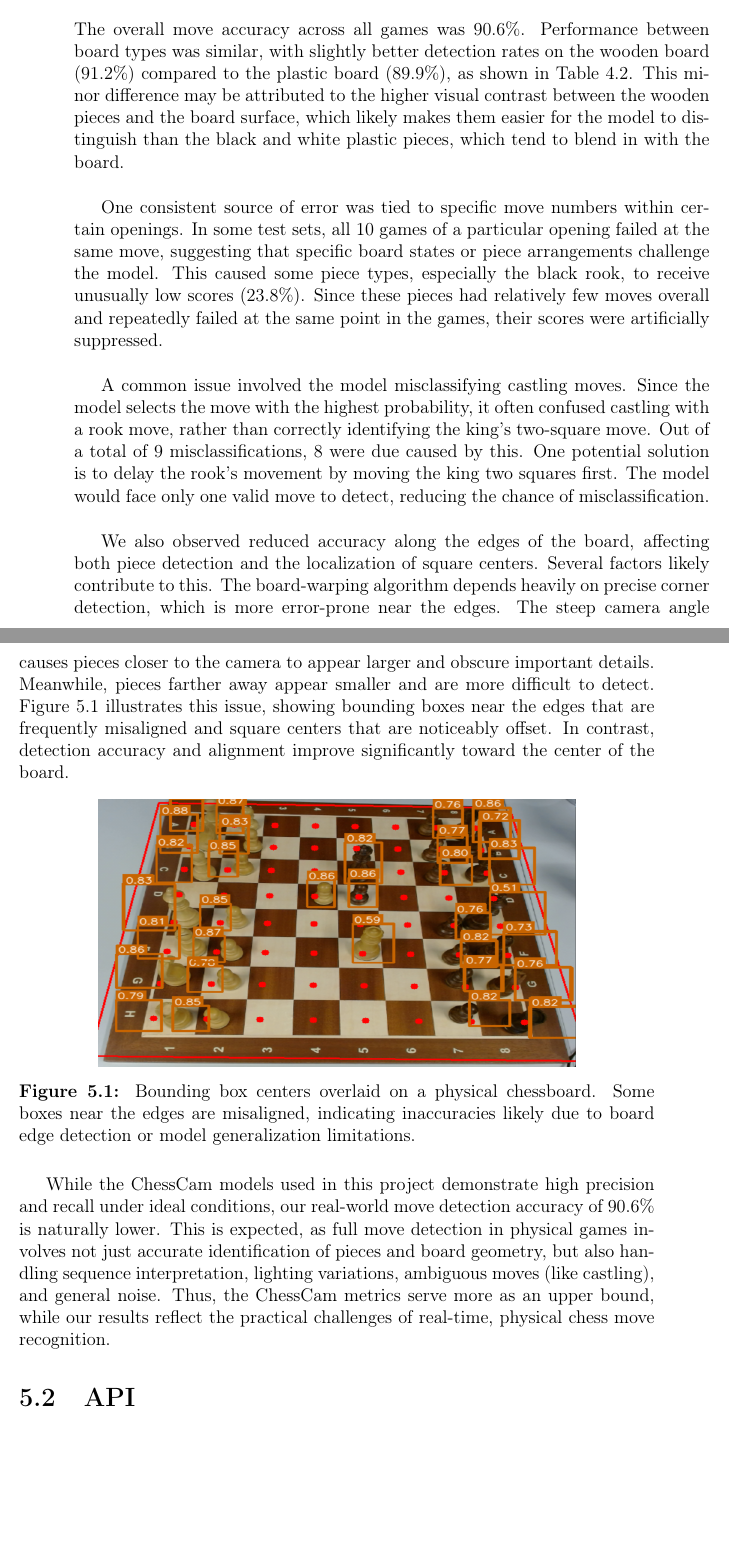
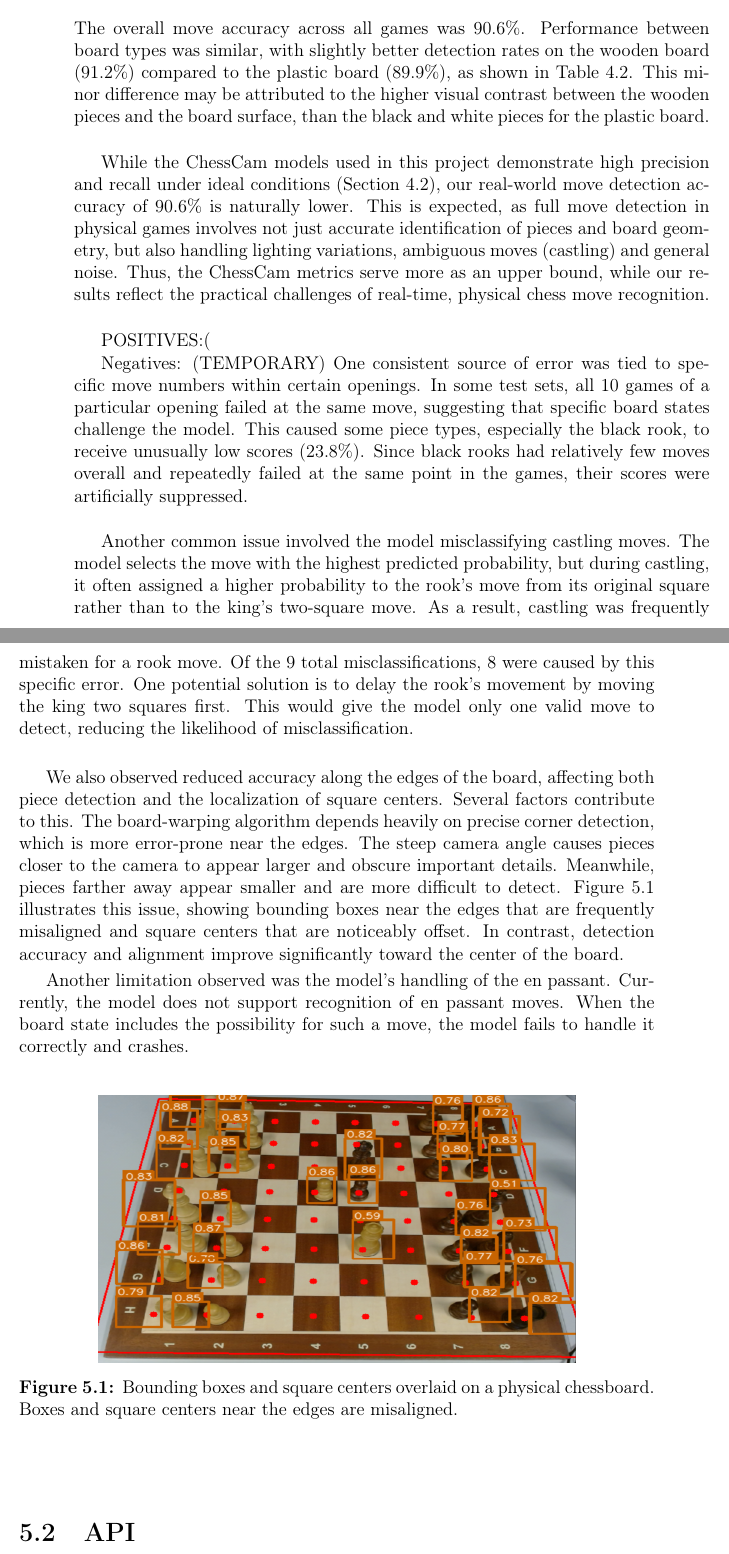
Before and after one commit to bachelor-gruppe-04/documentation, a LaTeX thesis (main.tex, which reads chapters/07-discussion.tex): two parts of pages 70 and 71 of 94, joined at a grey line, cut so that both start at the same text, the shorter picture padded with empty space. Compiled offline with pdfLaTeX; TikZ figures are drawn from their code, not taken from saved files.

Commit message:
Updates from Overleaf

```diff
--- a/chapters/07-discussion.tex
+++ b/chapters/07-discussion.tex
@@ -6,22 +6,30 @@
 
 \section{Machine Learning Model}
 
-The overall move accuracy across all games was 90.6\%. Performance between board types was similar, with slightly better detection rates on the wooden board (91.2\%) compared to the plastic board (89.9\%), as shown in Table~\ref{tab:board-type-accuracy}. This minor difference may be attributed to the higher visual contrast between the wooden pieces and the board surface, which likely makes them easier for the model to distinguish than the black and white plastic pieces, which tend to blend in with the board. \\
+The overall move accuracy across all games was 90.6\%. Performance between board types was similar, with slightly better detection rates on the wooden board (91.2\%) compared to the plastic board (89.9\%), as shown in Table~\ref{tab:board-type-accuracy}. This minor difference may be attributed to the higher visual contrast between the wooden pieces and the board surface, than the black and white pieces for the plastic board. \\
 
-One consistent source of error was tied to specific move numbers within certain openings. In some test sets, all 10 games of a particular opening failed at the same move, suggesting that specific board states or piece arrangements challenge the model. This caused some piece types, especially the black rook, to receive unusually low scores (23.8\%). Since these pieces had relatively few moves overall and repeatedly failed at the same point in the games, their scores were artificially suppressed. \\
+While the ChessCam models used in this project demonstrate high precision and recall under ideal conditions (Section \ref{chesscam-metrics}), our real-world move detection accuracy of 90.6\% is naturally lower. This is expected, as full move detection in physical games involves not just accurate identification of pieces and board geometry, but also handling lighting variations, ambiguous moves (castling) and general noise. Thus, the ChessCam metrics serve more as an upper bound, while our results reflect the practical challenges of real-time, physical chess move recognition. \\
 
-A common issue involved the model misclassifying castling moves. Since the model selects the move with the highest probability, it often confused castling with a rook move, rather than correctly identifying the king’s two-square move. Out of a total of 9 misclassifications, 8 were due caused by this. One potential solution is to delay the rook’s movement by moving the king two squares first. The model would face only one valid move to detect, reducing the chance of misclassification. \\
 
-We also observed reduced accuracy along the edges of the board, affecting both piece detection and the localization of square centers. Several factors likely contribute to this. The board-warping algorithm depends heavily on precise corner detection, which is more error-prone near the edges. The steep camera angle causes pieces closer to the camera to appear larger and obscure important details. Meanwhile, pieces farther away appear smaller and are more difficult to detect. Figure~\ref{fig:bbox-centers-incorrect} illustrates this issue, showing bounding boxes near the edges that are frequently misaligned and square centers that are noticeably offset. In contrast, detection accuracy and alignment improve significantly toward the center of the board.
+POSITIVES:(
+
+
+Negatives: (TEMPORARY)
+One consistent source of error was tied to specific move numbers within certain openings. In some test sets, all 10 games of a particular opening failed at the same move, suggesting that specific board states challenge the model. This caused some piece types, especially the black rook, to receive unusually low scores (23.8\%). Since black rooks had relatively few moves overall and repeatedly failed at the same point in the games, their scores were artificially suppressed. \\
+
+Another common issue involved the model misclassifying castling moves. The model selects the move with the highest predicted probability, but during castling, it often assigned a higher probability to the rook’s move from its original square rather than to the king’s two-square move. As a result, castling was frequently mistaken for a rook move. Of the 9 total misclassifications, 8 were caused by this specific error. One potential solution is to delay the rook’s movement by moving the king two squares first. This would give the model only one valid move to detect, reducing the likelihood of misclassification. \\
+
+We also observed reduced accuracy along the edges of the board, affecting both piece detection and the localization of square centers. Several factors contribute to this. The board-warping algorithm depends heavily on precise corner detection, which is more error-prone near the edges. The steep camera angle causes pieces closer to the camera to appear larger and obscure important details. Meanwhile, pieces farther away appear smaller and are more difficult to detect. Figure~\ref{fig:bbox-centers-incorrect} illustrates this issue, showing bounding boxes near the edges that are frequently misaligned and square centers that are noticeably offset. In contrast, detection accuracy and alignment improve significantly toward the center of the board.
+
+Another limitation observed was the model's handling of the en passant. Currently, the model does not support recognition of en passant moves. When the board state includes the possibility for such a move, the model fails to handle it correctly and crashes.
+
 
 \begin{figure}[h!]
     \centering
     \includegraphics[width=0.75\linewidth]{figures/discussion/bbox-centers-incorrect.png}
-    \caption{Bounding box centers overlaid on a physical chessboard. Some boxes near the edges are misaligned, indicating inaccuracies likely due to board edge detection or model generalization limitations.}
+    \caption{Bounding boxes and square centers overlaid on a physical chessboard. Boxes and square centers near the edges are misaligned.}
     \label{fig:bbox-centers-incorrect}
 \end{figure}
-
-While the ChessCam models used in this project demonstrate high precision and recall under ideal conditions, our real-world move detection accuracy of 90.6\% is naturally lower. This is expected, as full move detection in physical games involves not just accurate identification of pieces and board geometry, but also handling sequence interpretation, lighting variations, ambiguous moves (like castling), and general noise. Thus, the ChessCam metrics serve more as an upper bound, while our results reflect the practical challenges of real-time, physical chess move recognition.
 
 
 \section{API}
```
Also changed, not shown: chapters/06-results.tex (+1 -0 lines), chapters/07-discussion.tex (2 more changed lines).
